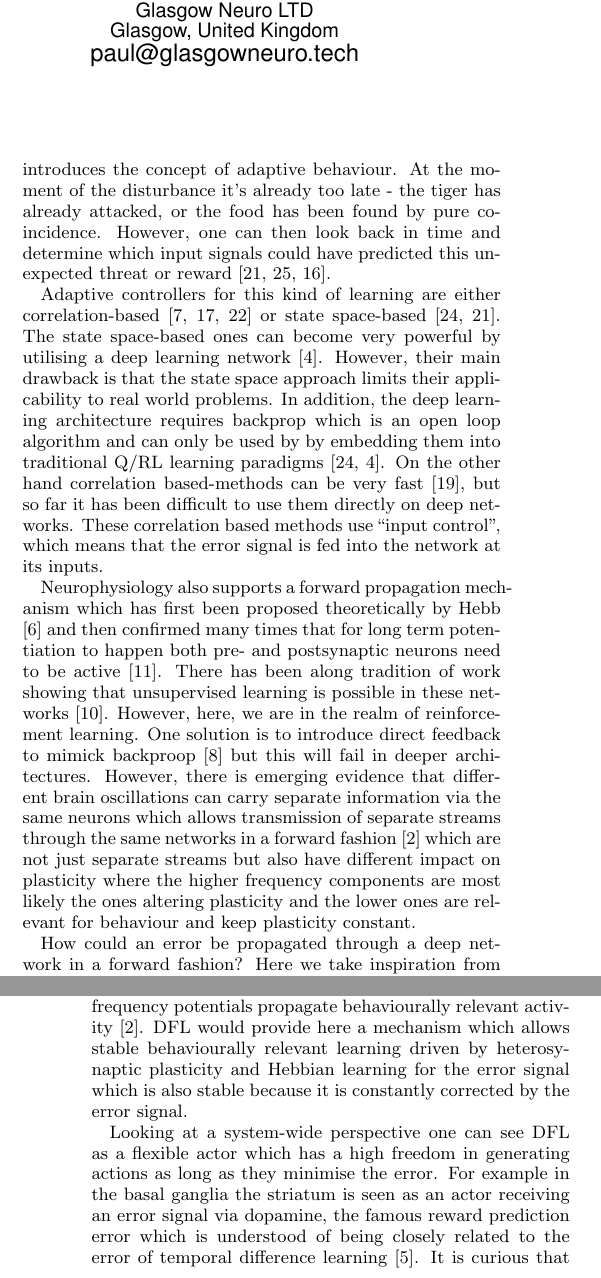
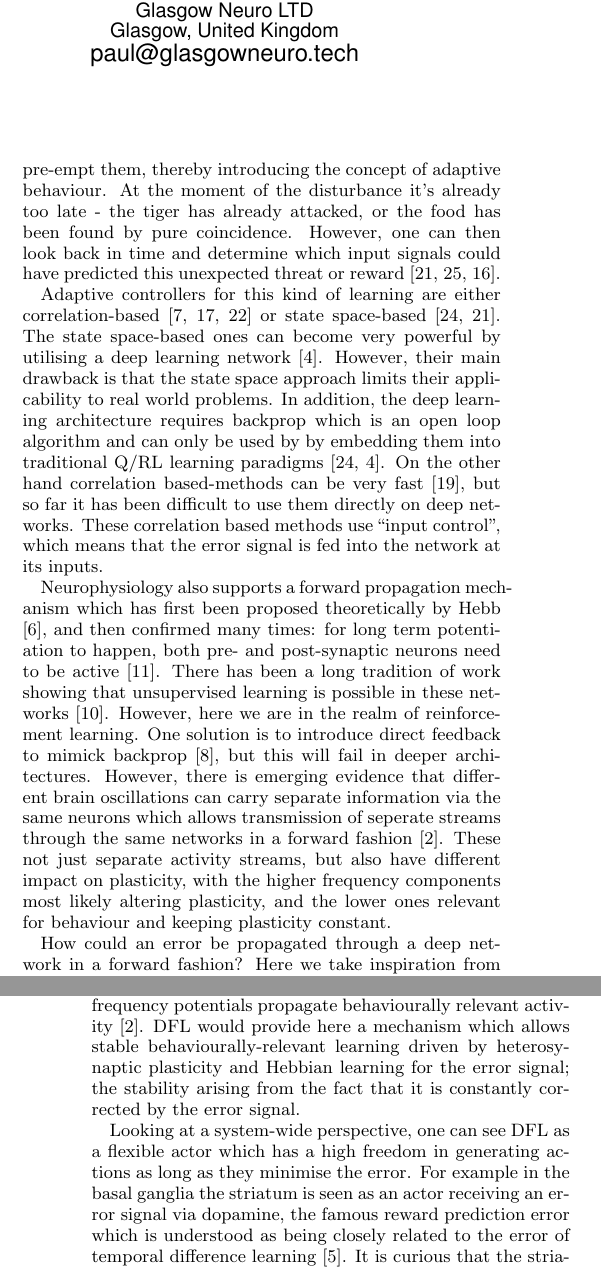
Before and after one commit to glasgowneuro/feedforward_closedloop_learning, a LaTeX document (ala/ala_submission.tex): two parts of the columns of pages 1 and 5 of 6 before the commit and two parts of the columns of pages 1 and 6 of 7 after it, joined at a grey line, cut so that both start at the same text. Compiled offline with pdfLaTeX.

Commit message:
Tidying up some of the text; updated Fig 6 a little.

```diff
--- a/ala/ala_submission.tex
+++ b/ala/ala_submission.tex
@@ -57,3 +54,2 @@ Paul Miller\\
   loop system and not open loop. This calls for a network where the
   error is propagated from its input to its output and where the
-  feedback from the environment propagates it back it its input. In
@@ -101,7 +98,7 @@ system which performs ``output control'' \cite{Phillips2000}.
 
 The above scenario has a major drawback in that the reactions are always
 too late. It would be safer for an agent to learn to predict these
-disturbances from other cues, which introduces the concept of adaptive behaviour.
+disturbances from other cues and pre-empt them, thereby introducing the concept of adaptive behaviour.
 At the moment of the disturbance it's already too late - the
 tiger has already attacked, or the food has been found by pure
 coincidence. However, one can then look back in time and determine
@@ -124,22 +121,22 @@ correlation based methods use ``input control'', which means that the
 error signal is fed into the network at its inputs.
 
 Neurophysiology also supports a forward propagation mechanism
-which has first been proposed theoretically by Hebb \cite{Hebb49}
-and then confirmed many times that for long term potentiation to happen
-both pre- and postsynaptic neurons need to be active \cite{Luescher2012}.
-There has been along tradition of work showing that unsupervised
+which has first been proposed theoretically by Hebb \cite{Hebb49},
+and then confirmed many times: for long term potentiation to happen,
+both pre- and post-synaptic neurons need to be active \cite{Luescher2012}.
+There has been a long tradition of work showing that unsupervised
 learning is possible in these networks \cite{Linsker88}. However,
-here, we are in the realm of reinforcement learning. One solution
-is to introduce direct feedback to mimick backproop
-\cite{Lillicrap2016} but this will fail in deeper architectures.
+here we are in the realm of reinforcement learning. One solution
+is to introduce direct feedback to mimick backprop
+\cite{Lillicrap2016}, but this will fail in deeper architectures.
 However, there is emerging evidence that different brain oscillations
 can carry separate information via the same neurons which allows
-transmission of separate streams through the same networks in a
-forward fashion \cite{Canolty2010} which are not just separate
-streams but also have different impact on plasticity where the
-higher frequency components are most likely the ones altering
-plasticity and the lower ones are relevant for behaviour and
-keep plasticity constant.
+transmission of seperate streams through the same networks in a
+forward fashion \cite{Canolty2010}. These not just separate
+activity streams, but also have different impact on plasticity, with the
+higher frequency components most likely altering
+plasticity, and the lower ones relevant for behaviour and
+keeping plasticity constant.
 
 How could an error be propagated through a deep network in a forward
 fashion? Here we take inspiration from how errors are transmitted in
@@ -579,16 +576,15 @@ fundamentally separated \cite{Lindsay2017}, for example by using
 different frequencies: high frequency potentials could cause
 plasticity changes while low frequency potentials propagate
 behaviourally relevant activity \cite{Canolty2010}. DFL would provide
-here a mechanism which allows stable behaviourally relevant learning
+here a mechanism which allows stable behaviourally-relevant learning
 driven by heterosynaptic plasticity and Hebbian learning for the error
-signal which is also stable because it is constantly corrected by the
-error signal.
+signal; the stability arising from the fact that it is constantly corrected by the error signal.
 
-Looking at a system-wide perspective one can see DFL as a flexible
+Looking at a system-wide perspective, one can see DFL as a flexible
 actor which has a high freedom in generating actions as long as they
 minimise the error. For example in the basal ganglia the striatum is
 seen as an actor receiving an error signal via dopamine, the famous
-reward prediction error which is understood of being closely related
+reward prediction error which is understood as being closely related
 to the error of temporal difference learning
 \cite{gurney98:_basal_gangl_action_selec_devic}. It is curious that
 the striatum receives the error signal but then downstream neurons in
```
Also changed, not shown: ala/FPSFig4.eps, ala/ala_submission.tex (70 more changed lines).
